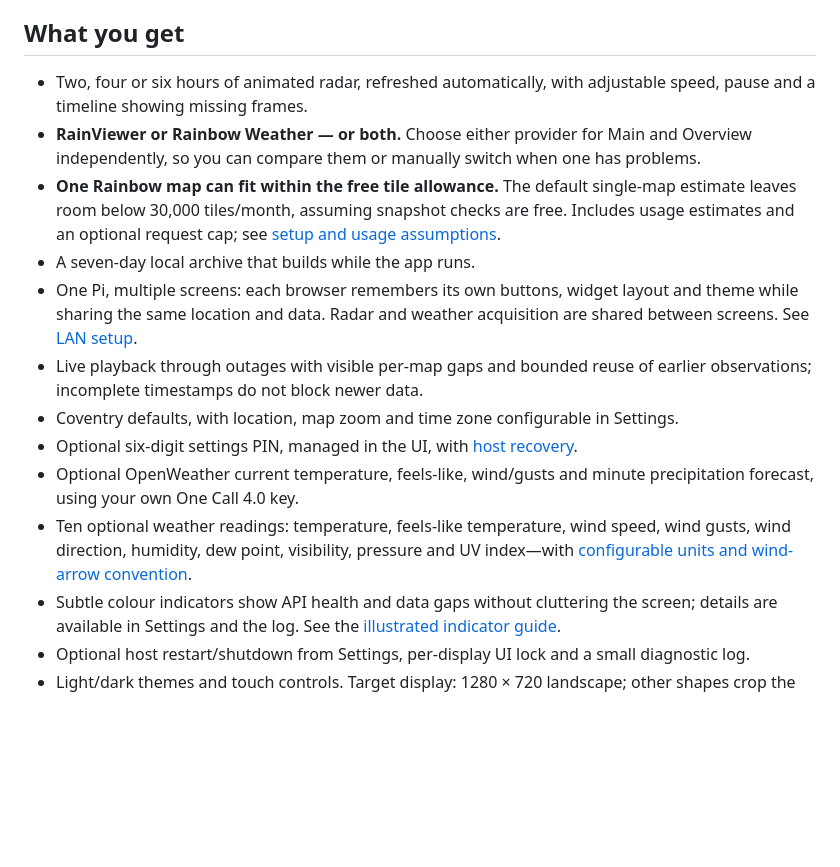
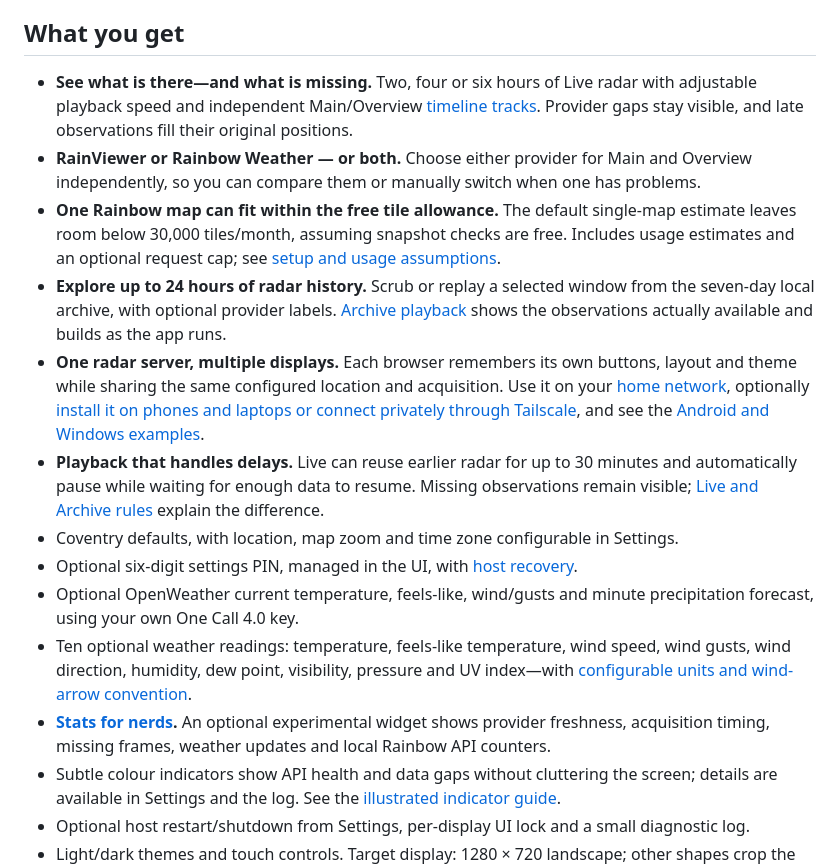
Before and after one commit to alex-soul/pi-rain-radar, a Markdown page: README.md, the part around the change. Drawn GitHub-style; blank space fills up the shorter version.

Commit message:
Highlight v0.5.0 features with linked README guidance

```diff
--- a/README.md
+++ b/README.md
@@ -46,16 +46,17 @@ Settings and history stay in the existing data volume. Browsers running v0.1.2 o
 
 ## What you get
 
-- Two, four or six hours of animated radar, refreshed automatically, with adjustable speed, pause and a timeline showing missing frames.
+- **See what is there—and what is missing.** Two, four or six hours of Live radar with adjustable playback speed and independent Main/Overview [timeline tracks](docs/indicators.md#5-frame-gaps). Provider gaps stay visible, and late observations fill their original positions.
 - **RainViewer or Rainbow Weather — or both.** Choose either provider for Main and Overview independently, so you can compare them or manually switch when one has problems.
 - **One Rainbow map can fit within the free tile allowance.** The default single-map estimate leaves room below 30,000 tiles/month, assuming snapshot checks are free. Includes usage estimates and an optional request cap; see [setup and usage assumptions](docs/radar-providers.md).
-- A seven-day local archive that builds while the app runs.
-- One Pi, multiple screens: each browser remembers its own buttons, widget layout and theme while sharing the same location and data. Radar and weather acquisition are shared between screens. See [LAN setup](docs/quick-start.md#3-open-it-from-your-laptop).
-- Live playback through outages with visible per-map gaps and bounded reuse of earlier observations; incomplete timestamps do not block newer data.
+- **Explore up to 24 hours of radar history.** Scrub or replay a selected window from the seven-day local archive, with optional provider labels. [Archive playback](docs/manual.md#look-back-with-archive) shows the observations actually available and builds as the app runs.
+- **One radar server, multiple displays.** Each browser remembers its own buttons, layout and theme while sharing the same configured location and acquisition. Use it on your [home network](docs/quick-start.md#3-open-it-from-your-laptop), optionally [install it on phones and laptops or connect privately through Tailscale](docs/pwa.md), and see the [Android and Windows examples](docs/pwa-gallery.md).
+- **Playback that handles delays.** Live can reuse earlier radar for up to 30 minutes and automatically pause while waiting for enough data to resume. Missing observations remain visible; [Live and Archive rules](docs/playback-conventions.md) explain the difference.
 - Coventry defaults, with location, map zoom and time zone configurable in Settings.
 - Optional six-digit settings PIN, managed in the UI, with [host recovery](docs/troubleshooting.md#pin-recovery).
 - Optional OpenWeather current temperature, feels-like, wind/gusts and minute precipitation forecast, using your own One Call 4.0 key.
 - Ten optional weather readings: temperature, feels-like temperature, wind speed, wind gusts, wind direction, humidity, dew point, visibility, pressure and UV index—with [configurable units and wind-arrow convention](docs/manual.md).
+- **[Stats for nerds](docs/manual.md#stats-for-nerds).** An optional experimental widget shows provider freshness, acquisition timing, missing frames, weather updates and local Rainbow API counters.
 - Subtle colour indicators show API health and data gaps without cluttering the screen; details are available in Settings and the log. See the [illustrated indicator guide](docs/indicators.md).
 - Optional host restart/shutdown from Settings, per-display UI lock and a small diagnostic log.
 - Light/dark themes and touch controls. Target display: 1280 × 720 landscape; other shapes crop the map.
```
